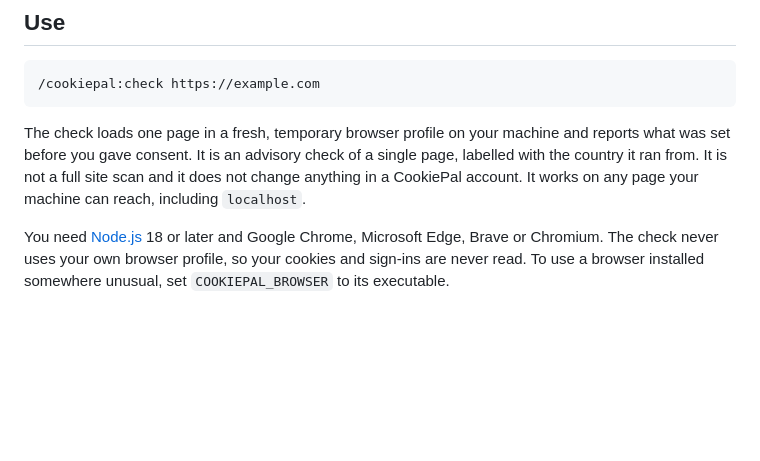
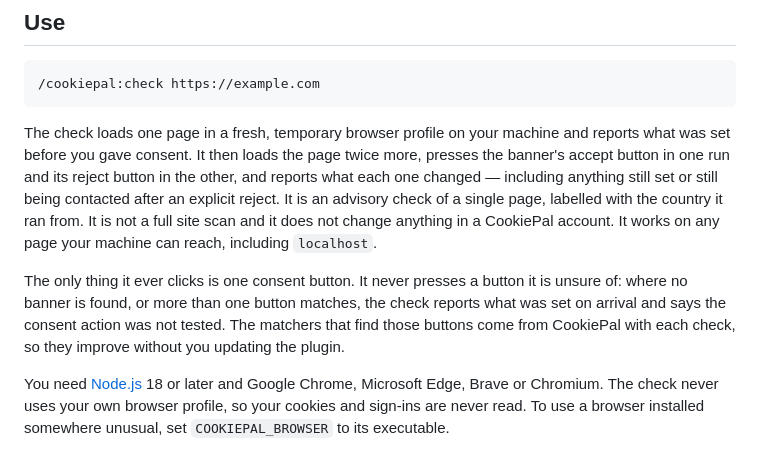
Before and after one commit to cookiepal/cookiepal-plugin, a Markdown page: README.md, the part around the change. Rendered like a GitHub page; blank space fills up the shorter version.

Commit message:
docs: describe the consent action in the skill and the README

````diff
--- a/README.md
+++ b/README.md
@@ -26,7 +26,9 @@ Restart Claude Code after installing. Run `/mcp` and you should see the `cookiep
 /cookiepal:check https://example.com
 ```
 
-The check loads one page in a fresh, temporary browser profile on your machine and reports what was set before you gave consent. It is an advisory check of a single page, labelled with the country it ran from. It is not a full site scan and it does not change anything in a CookiePal account. It works on any page your machine can reach, including `localhost`.
+The check loads one page in a fresh, temporary browser profile on your machine and reports what was set before you gave consent. It then loads the page twice more, presses the banner's accept button in one run and its reject button in the other, and reports what each one changed — including anything still set or still being contacted after an explicit reject. It is an advisory check of a single page, labelled with the country it ran from. It is not a full site scan and it does not change anything in a CookiePal account. It works on any page your machine can reach, including `localhost`.
+
+The only thing it ever clicks is one consent button. It never presses a button it is unsure of: where no banner is found, or more than one button matches, the check reports what was set on arrival and says the consent action was not tested. The matchers that find those buttons come from CookiePal with each check, so they improve without you updating the plugin.
 
 You need [Node.js](https://nodejs.org) 18 or later and Google Chrome, Microsoft Edge, Brave or Chromium. The check never uses your own browser profile, so your cookies and sign-ins are never read. To use a browser installed somewhere unusual, set `COOKIEPAL_BROWSER` to its executable.
 
````
Also changed, not shown: skills/check-one-page/SKILL.md (+28 -9 lines).
